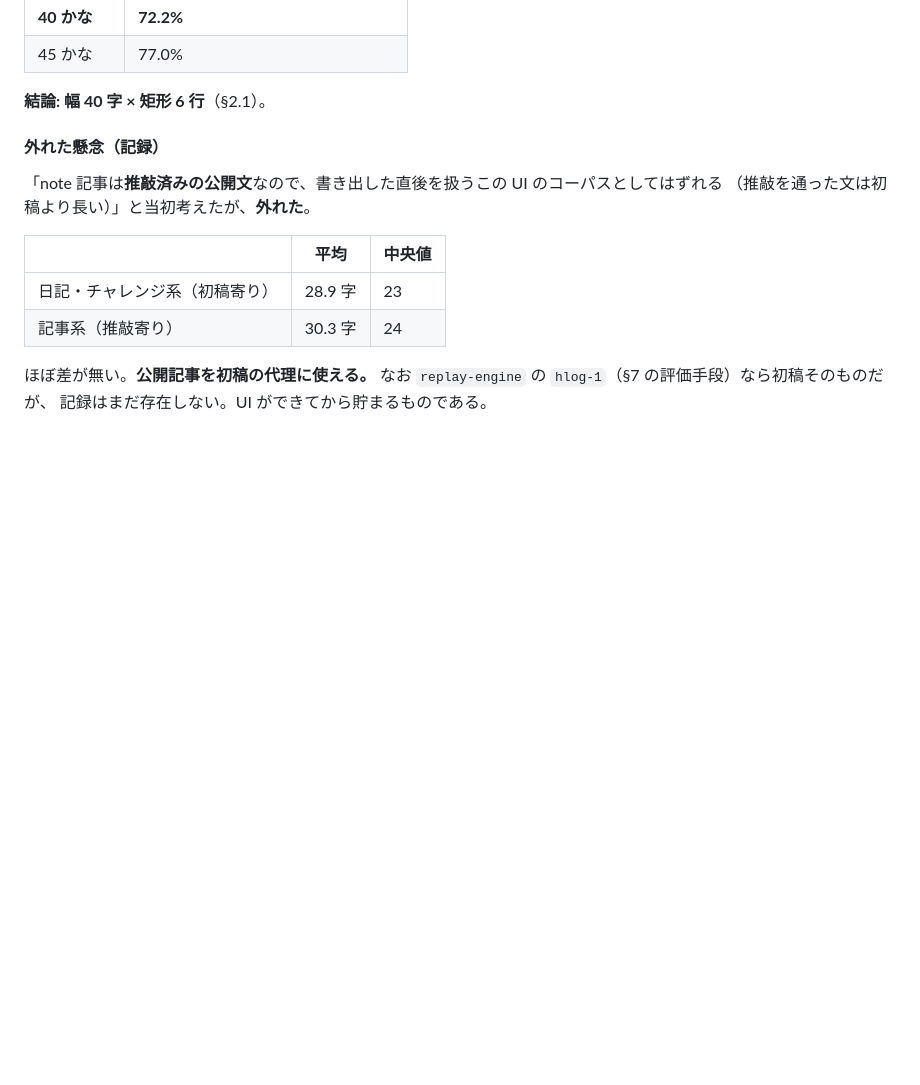
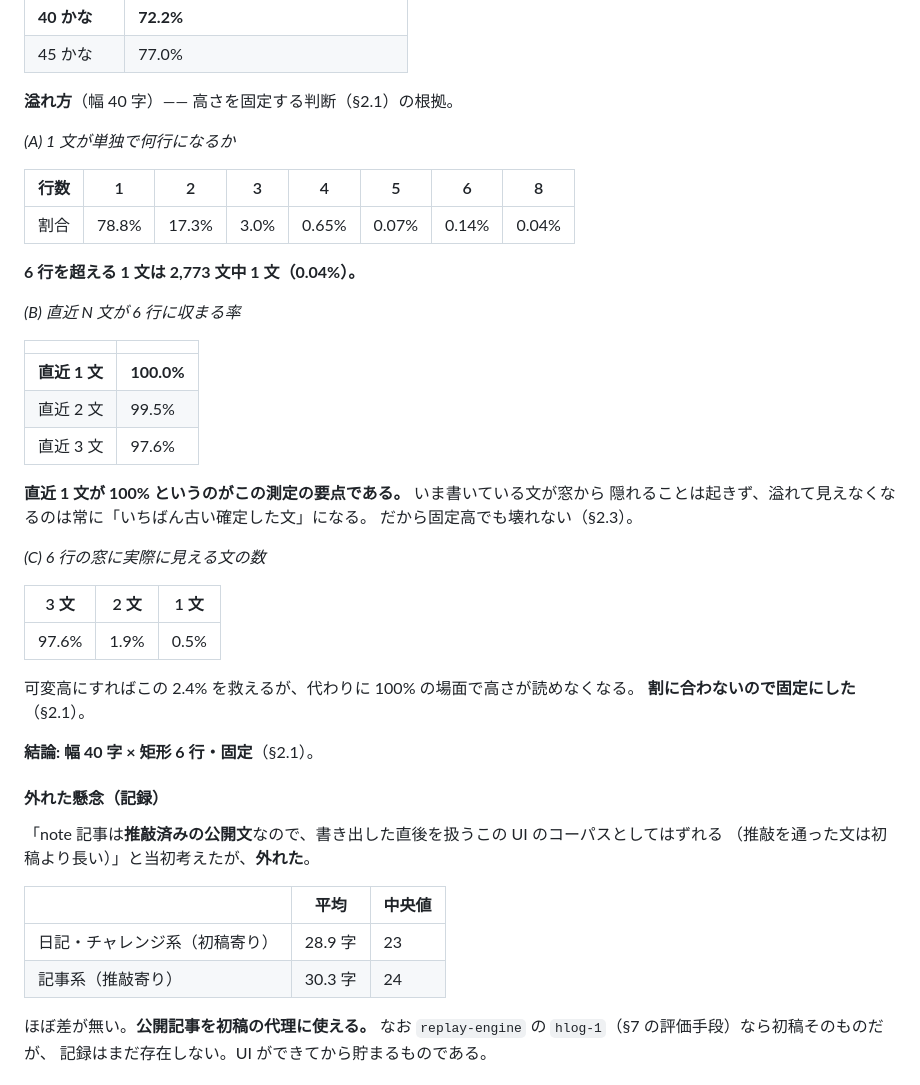
Before and after one commit to msonrm/hechima, a Markdown page: docs/composer.md, the part around one of its changes. GitHub-like rendering; blank space fills up the shorter version.

```diff
--- a/docs/composer.md
+++ b/docs/composer.md
@@ -825,7 +877,38 @@ base も明確に許容できるのは 9 件、微妙なものを入れて 13
 | **40 かな** | **72.2%** |
 | 45 かな | 77.0% |
 
-**結論: 幅 40 字 × 矩形 6 行**（§2.1）。
+**溢れ方**（幅 40 字）—— 高さを固定する判断（§2.1）の根拠。
+
+*(A) 1 文が単独で何行になるか*
+
+| 行数 | 1 | 2 | 3 | 4 | 5 | 6 | 8 |
+|---|---|---|---|---|---|---|---|
+| 割合 | 78.8% | 17.3% | 3.0% | 0.65% | 0.07% | 0.14% | 0.04% |
+
+**6 行を超える 1 文は 2,773 文中 1 文（0.04%）。**
+
+*(B) 直近 N 文が 6 行に収まる率*
+
+| | |
+|---|---|
+| **直近 1 文** | **100.0%** |
+| 直近 2 文 | 99.5% |
+| 直近 3 文 | 97.6% |
+
+**直近 1 文が 100% というのがこの測定の要点である。** いま書いている文が窓から
+隠れることは起きず、溢れて見えなくなるのは常に「いちばん古い確定した文」になる。
+だから固定高でも壊れない（§2.3）。
+
+*(C) 6 行の窓に実際に見える文の数*
+
+| 3 文 | 2 文 | 1 文 |
+|---|---|---|
+| 97.6% | 1.9% | 0.5% |
+
+可変高にすればこの 2.4% を救えるが、代わりに 100% の場面で高さが読めなくなる。
+**割に合わないので固定にした**（§2.1）。
+
+**結論: 幅 40 字 × 矩形 6 行・固定**（§2.1）。
 
 #### 外れた懸念（記録）
 
```
Also changed, not shown: other parts of docs/composer.md (+52 -0 lines).
